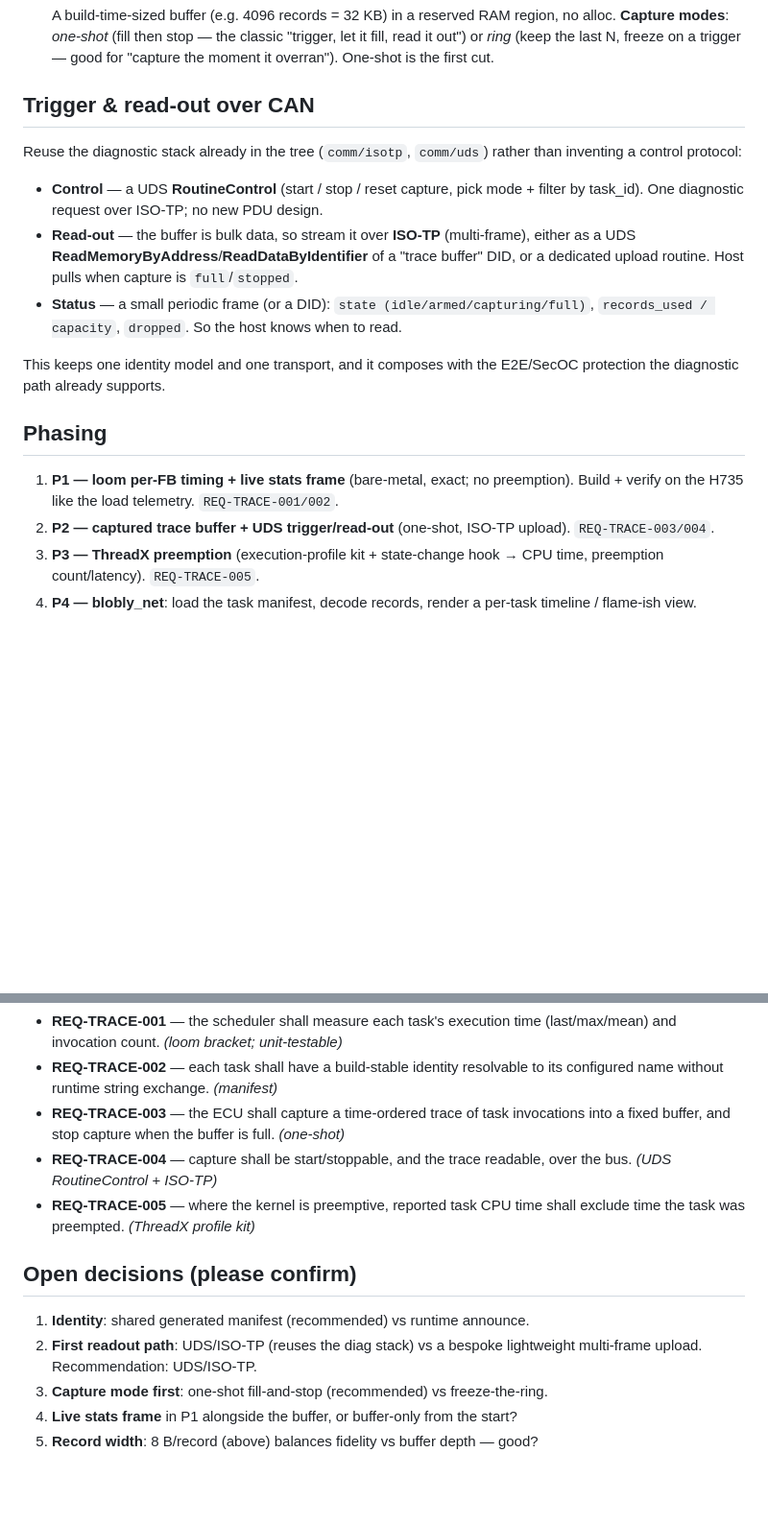
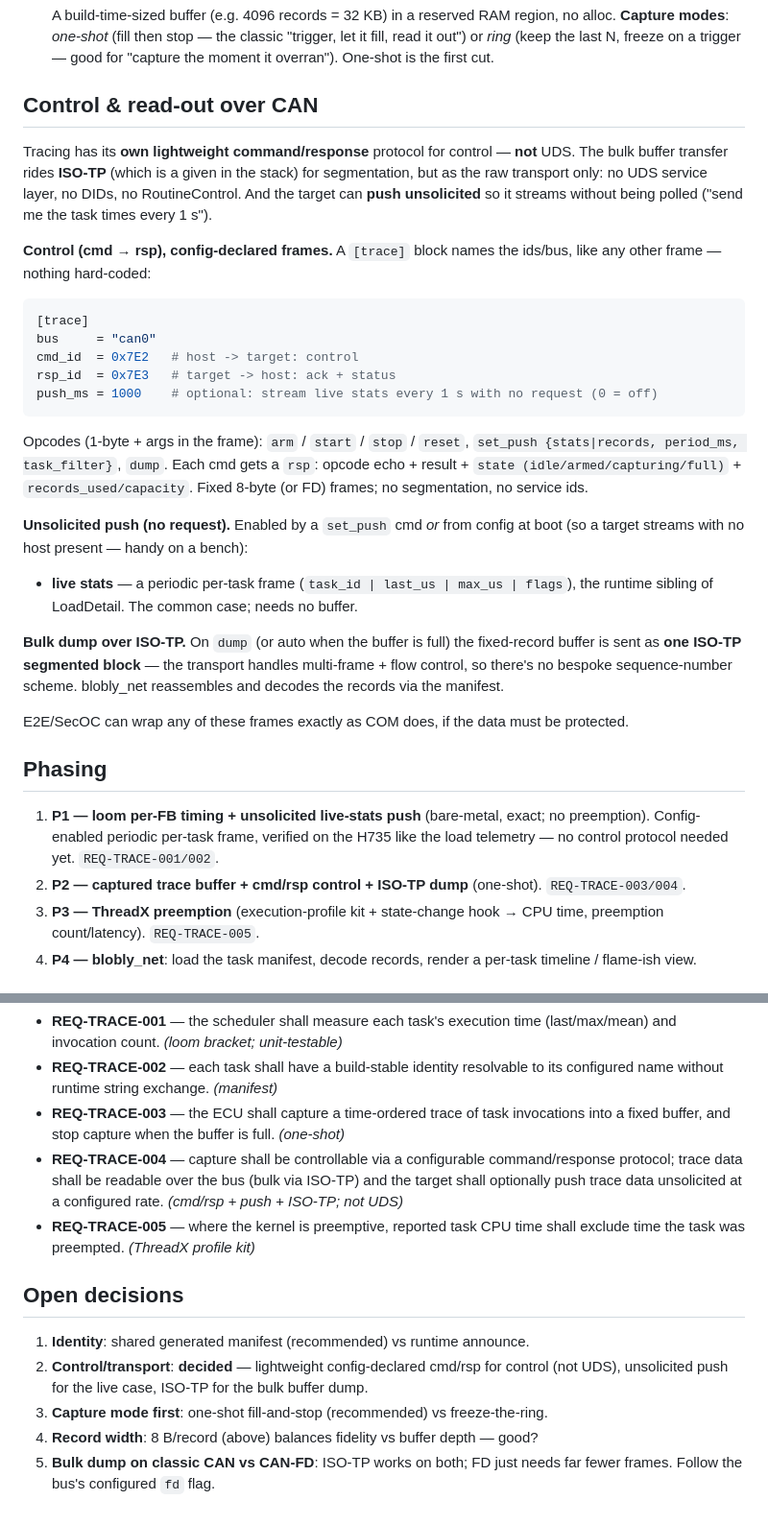
Before and after one commit to MartenH/blobly_emb, a Markdown page: docs/telemetry.md, 2 parts joined by grey strips. Shown at 96% size. GitHub-like rendering; blank space fills up the shorter version.

Commit message:
docs(telemetry): trace control = config cmd/rsp + push, ISO-TP for bulk (not UDS)
Per review feedback: don't tie runtime tracing into UDS. Control is a lightweight
config-declared command/response frame pair ([trace] cmd_id/rsp_id), the target can
push live per-task stats unsolicited at a configured rate ("every 1 s"), and the bulk
buffer dump rides ISO-TP as raw segmented transport only — no UDS service layer.

Co-Authored-By: Claude Opus 4.8 (1M context) <noreply@anthropic.com>

````diff
--- a/docs/telemetry.md
+++ b/docs/telemetry.md
@@ -163,27 +163,49 @@ Two report styles, both fed by the same per-task stats:
    fill, read it out") or *ring* (keep the last N, freeze on a trigger — good for
    "capture the moment it overran"). One-shot is the first cut.
 
-## Trigger & read-out over CAN
+## Control & read-out over CAN
 
-Reuse the diagnostic stack already in the tree (`comm/isotp`, `comm/uds`) rather than
-inventing a control protocol:
+Tracing has its **own lightweight command/response** protocol for control — **not** UDS.
+The bulk buffer transfer rides **ISO-TP** (which is a given in the stack) for
+segmentation, but as the raw transport only: no UDS service layer, no DIDs, no
+RoutineControl. And the target can **push unsolicited** so it streams without being
+polled ("send me the task times every 1 s").
 
-- **Control** — a UDS **RoutineControl** (start / stop / reset capture, pick mode +
-  filter by task_id). One diagnostic request over ISO-TP; no new PDU design.
-- **Read-out** — the buffer is bulk data, so stream it over **ISO-TP** (multi-frame),
-  either as a UDS **ReadMemoryByAddress**/**ReadDataByIdentifier** of a "trace buffer"
-  DID, or a dedicated upload routine. Host pulls when capture is `full`/`stopped`.
-- **Status** — a small periodic frame (or a DID): `state (idle/armed/capturing/full)`,
-  `records_used / capacity`, `dropped`. So the host knows when to read.
+**Control (cmd → rsp), config-declared frames.** A `[trace]` block names the ids/bus,
+like any other frame — nothing hard-coded:
 
-This keeps one identity model and one transport, and it composes with the E2E/SecOC
-protection the diagnostic path already supports.
+```toml
+[trace]
+bus     = "can0"
+cmd_id  = 0x7E2   # host -> target: control
+rsp_id  = 0x7E3   # target -> host: ack + status
+push_ms = 1000    # optional: stream live stats every 1 s with no request (0 = off)
+```
+
+Opcodes (1-byte + args in the frame): `arm` / `start` / `stop` / `reset`,
+`set_push {stats|records, period_ms, task_filter}`, `dump`. Each cmd gets a `rsp`:
+opcode echo + result + `state (idle/armed/capturing/full)` + `records_used/capacity`.
+Fixed 8-byte (or FD) frames; no segmentation, no service ids.
+
+**Unsolicited push (no request).** Enabled by a `set_push` cmd *or* from config at boot
+(so a target streams with no host present — handy on a bench):
+- **live stats** — a periodic per-task frame (`task_id | last_us | max_us | flags`), the
+  runtime sibling of LoadDetail. The common case; needs no buffer.
+
+**Bulk dump over ISO-TP.** On `dump` (or auto when the buffer is full) the fixed-record
+buffer is sent as **one ISO-TP segmented block** — the transport handles multi-frame +
+flow control, so there's no bespoke sequence-number scheme. blobly_net reassembles and
+decodes the records via the manifest.
+
+E2E/SecOC can wrap any of these frames exactly as COM does, if the data must be
+protected.
 
 ## Phasing
 
-1. **P1 — loom per-FB timing + live stats frame** (bare-metal, exact; no preemption).
-   Build + verify on the H735 like the load telemetry. `REQ-TRACE-001/002`.
-2. **P2 — captured trace buffer + UDS trigger/read-out** (one-shot, ISO-TP upload).
+1. **P1 — loom per-FB timing + unsolicited live-stats push** (bare-metal, exact; no
+   preemption). Config-enabled periodic per-task frame, verified on the H735 like the
+   load telemetry — no control protocol needed yet. `REQ-TRACE-001/002`.
+2. **P2 — captured trace buffer + cmd/rsp control + ISO-TP dump** (one-shot).
    `REQ-TRACE-003/004`.
 3. **P3 — ThreadX preemption** (execution-profile kit + state-change hook → CPU time,
    preemption count/latency). `REQ-TRACE-005`.
@@ -201,16 +223,19 @@ observability"), ASIL QM, method test/review:
   configured name without runtime string exchange. *(manifest)*
 - **REQ-TRACE-003** — the ECU shall capture a time-ordered trace of task invocations
   into a fixed buffer, and stop capture when the buffer is full. *(one-shot)*
-- **REQ-TRACE-004** — capture shall be start/stoppable, and the trace readable, over
-  the bus. *(UDS RoutineControl + ISO-TP)*
+- **REQ-TRACE-004** — capture shall be controllable via a configurable command/response
+  protocol; trace data shall be readable over the bus (bulk via ISO-TP) and the target
+  shall optionally push trace data unsolicited at a configured rate. *(cmd/rsp + push +
+  ISO-TP; not UDS)*
 - **REQ-TRACE-005** — where the kernel is preemptive, reported task CPU time shall
   exclude time the task was preempted. *(ThreadX profile kit)*
 
-## Open decisions (please confirm)
+## Open decisions
 
 1. **Identity**: shared generated manifest (recommended) vs runtime announce.
-2. **First readout path**: UDS/ISO-TP (reuses the diag stack) vs a bespoke lightweight
-   multi-frame upload. Recommendation: UDS/ISO-TP.
+2. **Control/transport**: **decided** — lightweight config-declared cmd/rsp for control
+   (not UDS), unsolicited push for the live case, ISO-TP for the bulk buffer dump.
 3. **Capture mode first**: one-shot fill-and-stop (recommended) vs freeze-the-ring.
-4. **Live stats frame** in P1 alongside the buffer, or buffer-only from the start?
-5. **Record width**: 8 B/record (above) balances fidelity vs buffer depth — good?
+4. **Record width**: 8 B/record (above) balances fidelity vs buffer depth — good?
+5. **Bulk dump on classic CAN vs CAN-FD**: ISO-TP works on both; FD just needs far fewer
+   frames. Follow the bus's configured `fd` flag.
````
